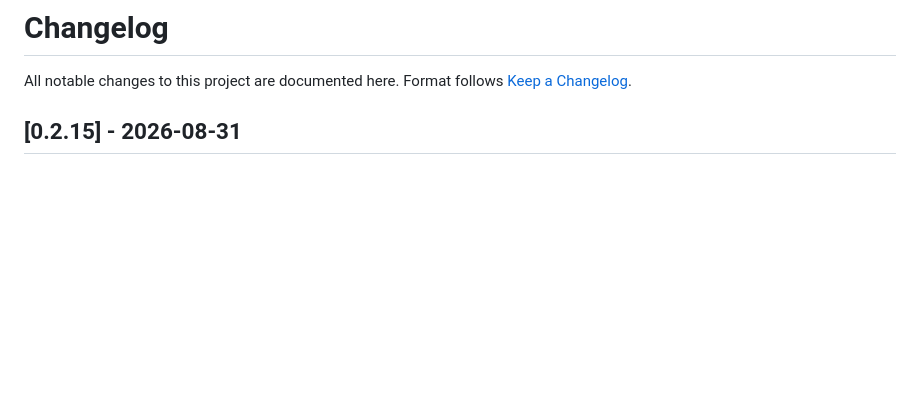
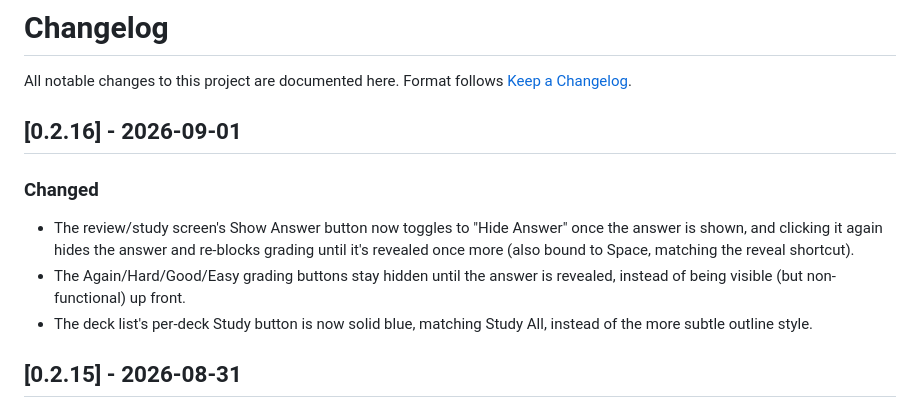
Before and after one commit to Jolls/deckshare, a Markdown page: CHANGELOG.md, the part around the change. Drawn GitHub-style; blank space fills up the shorter version.

Commit message:
Add CHANGELOG entry for 0.2.16
Co-Authored-By: Claude Sonnet 5 <noreply@anthropic.com>
Claude-Session: https://claude.ai/code/session_01KxYRkQWBGd1kcV5M49wTDZ

```diff
--- a/CHANGELOG.md
+++ b/CHANGELOG.md
@@ -2,6 +2,17 @@
 
 All notable changes to this project are documented here.
 Format follows [Keep a Changelog](https://keepachangelog.com/en/1.1.0/).
+
+## [0.2.16] - 2026-09-01
+
+### Changed
+- The review/study screen's Show Answer button now toggles to "Hide Answer" once the answer is
+  shown, and clicking it again hides the answer and re-blocks grading until it's revealed once
+  more (also bound to Space, matching the reveal shortcut).
+- The Again/Hard/Good/Easy grading buttons stay hidden until the answer is revealed, instead of
+  being visible (but non-functional) up front.
+- The deck list's per-deck Study button is now solid blue, matching Study All, instead of the
+  more subtle outline style.
 
 ## [0.2.15] - 2026-08-31
 
```
